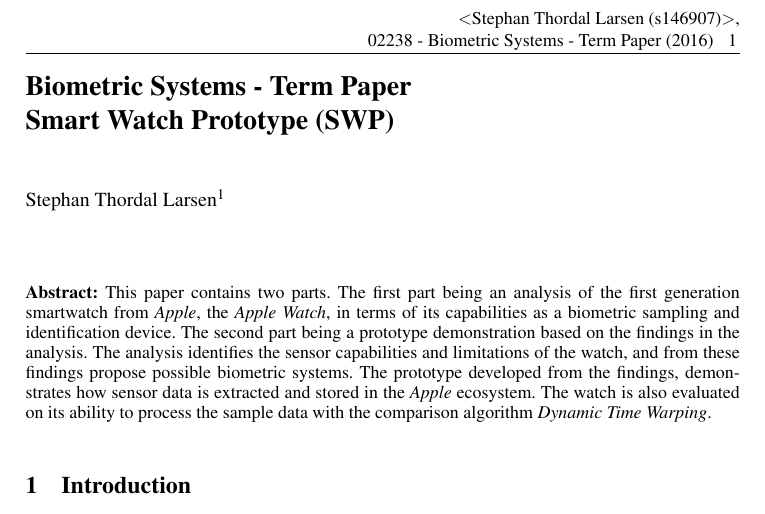
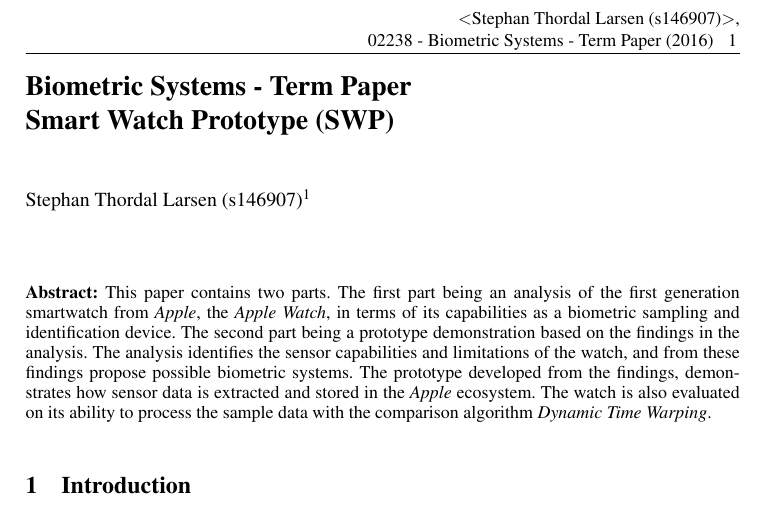
Before and after one commit to sthordall/bioswp, a LaTeX document (doc/tex/report.tex): part of page 1 of 13, cut so that both start at the same text. Compiled offline with pdfLaTeX; a LaTeX package or settings file that is missing is left out.

Commit message:
changed name on front

```diff
--- a/doc/tex/report.tex
+++ b/doc/tex/report.tex
@@ -23,7 +23,7 @@
 \renewcommand{\headrulewidth}{0.4pt} %horizontal line below header
 \setcounter{footnote}{0}
 
-\author{Stephan Thordal Larsen\footnote{DTU Compute, Denmark,
+\author{Stephan Thordal Larsen (s146907)\footnote{DTU Compute, Denmark,
 s146907@student.dtu.dk}}
 \title{Biometric Systems - Term Paper \\ Smart Watch Prototype (SWP)}
 \begin{document}
```
Also changed, not shown: doc/tex/report.pdf.
